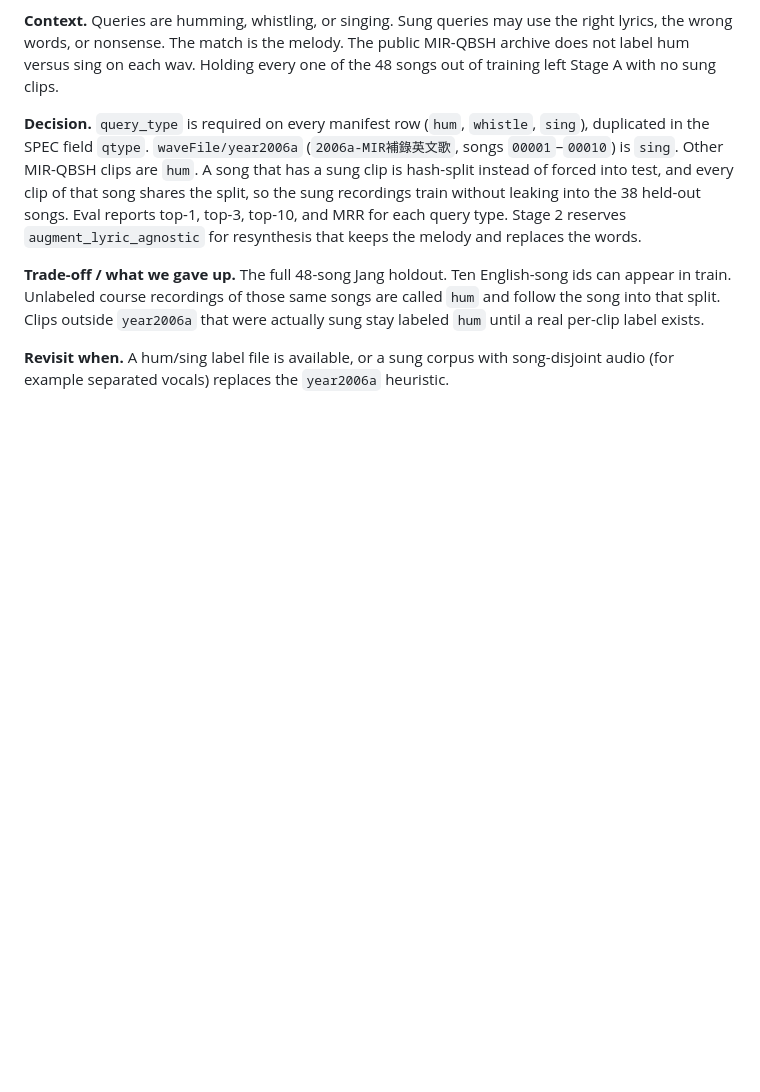
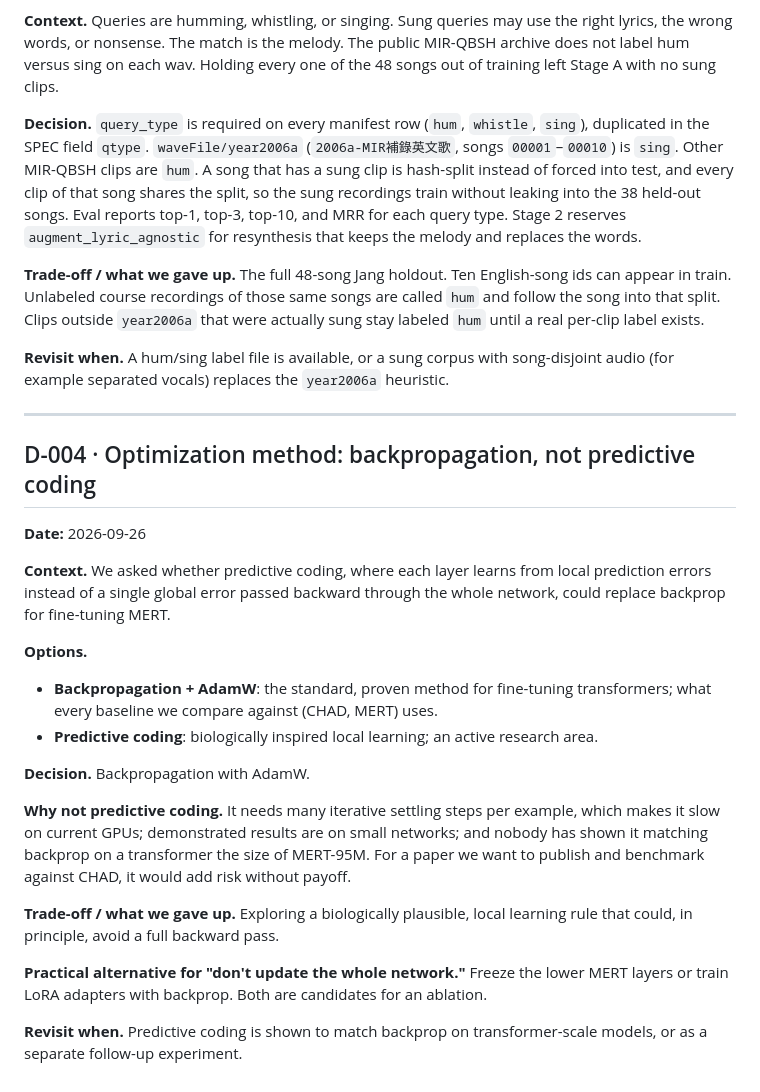
Before and after one commit to luiginotmario/hum2song, a Markdown page: docs/DECISIONS.md, the part around the change. Rendered like a GitHub page; blank space fills up the shorter version.

Commit message:
docs: add D-004 backprop vs predictive coding

```diff
--- a/docs/DECISIONS.md
+++ b/docs/DECISIONS.md
@@ -70,3 +70,24 @@ CREPE stays in the codebase as a swappable baseline and will be reported in the
 **Trade-off / what we gave up.** The full 48-song Jang holdout. Ten English-song ids can appear in train. Unlabeled course recordings of those same songs are called `hum` and follow the song into that split. Clips outside `year2006a` that were actually sung stay labeled `hum` until a real per-clip label exists.
 
 **Revisit when.** A hum/sing label file is available, or a sung corpus with song-disjoint audio (for example separated vocals) replaces the `year2006a` heuristic.
+
+---
+
+## D-004 · Optimization method: backpropagation, not predictive coding
+**Date:** 2026-09-26
+
+**Context.** We asked whether predictive coding, where each layer learns from local prediction errors instead of a single global error passed backward through the whole network, could replace backprop for fine-tuning MERT.
+
+**Options.**
+- **Backpropagation + AdamW**: the standard, proven method for fine-tuning transformers; what every baseline we compare against (CHAD, MERT) uses.
+- **Predictive coding**: biologically inspired local learning; an active research area.
+
+**Decision.** Backpropagation with AdamW.
+
+**Why not predictive coding.** It needs many iterative settling steps per example, which makes it slow on current GPUs; demonstrated results are on small networks; and nobody has shown it matching backprop on a transformer the size of MERT-95M. For a paper we want to publish and benchmark against CHAD, it would add risk without payoff.
+
+**Trade-off / what we gave up.** Exploring a biologically plausible, local learning rule that could, in principle, avoid a full backward pass.
+
+**Practical alternative for "don't update the whole network."** Freeze the lower MERT layers or train LoRA adapters with backprop. Both are candidates for an ablation.
+
+**Revisit when.** Predictive coding is shown to match backprop on transformer-scale models, or as a separate follow-up experiment.
```
